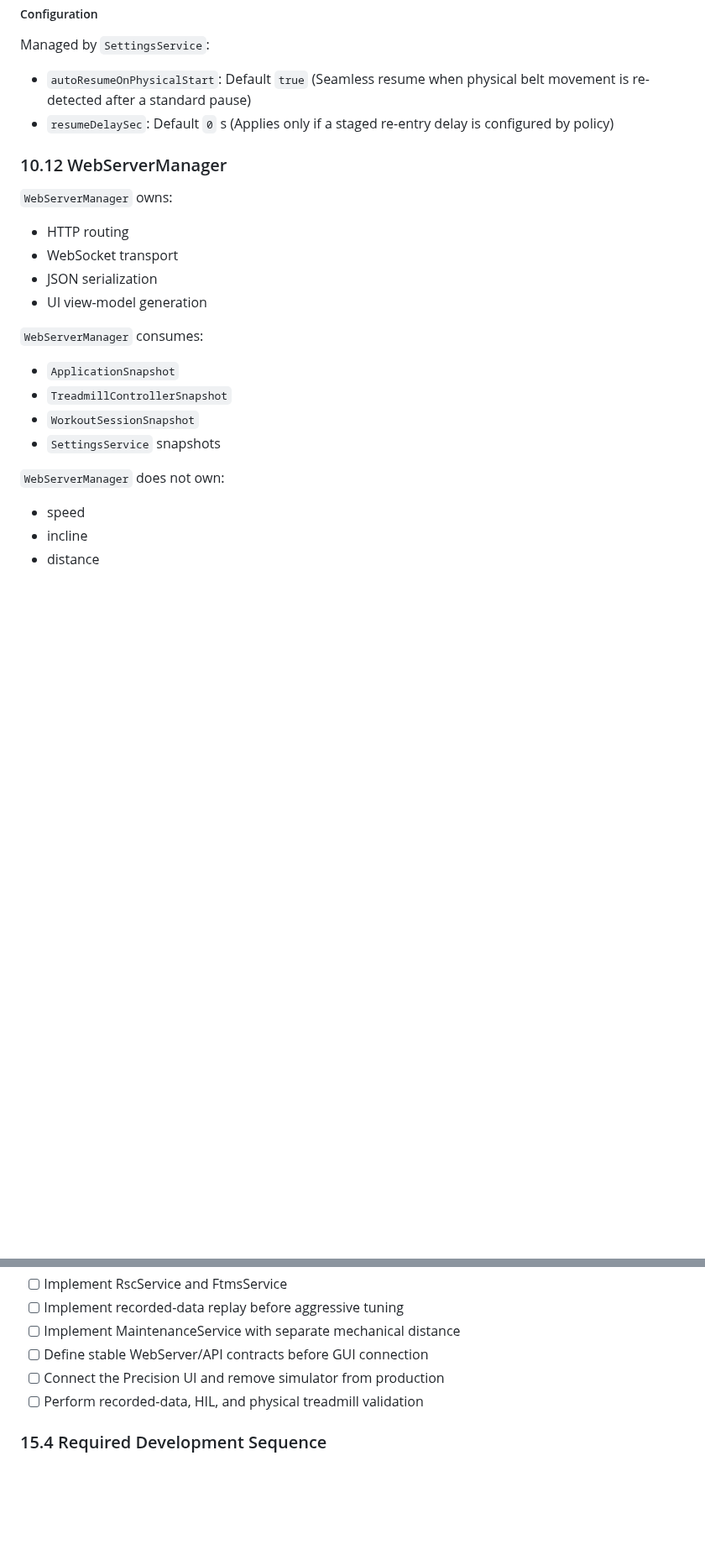
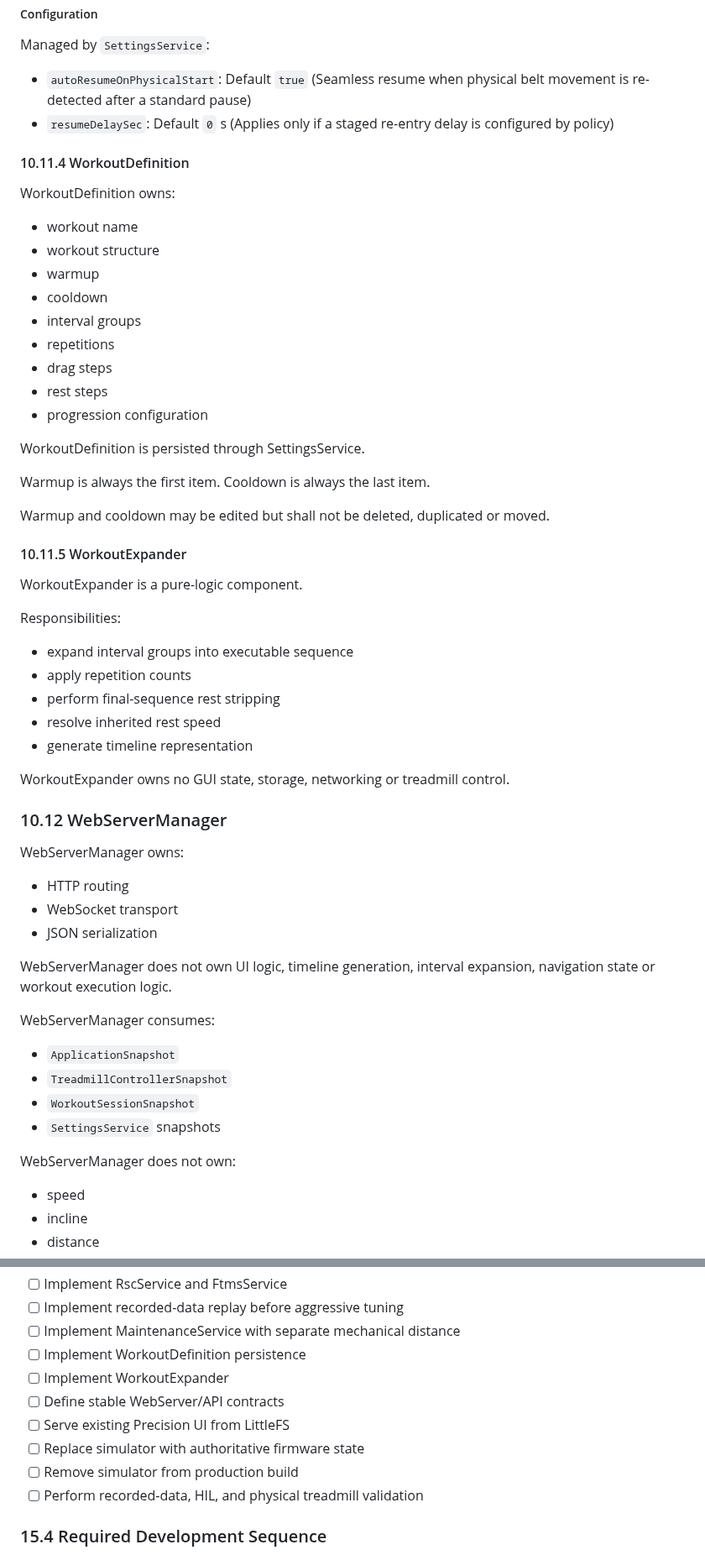
Before and after one commit to Kleiveland/StrideControl, a Markdown page: DESIGN_GUIDE.md, 2 parts joined by grey strips. Shown at 84% size. Drawn GitHub-style; blank space fills up the shorter version.

Commit message:
Revise design guide for component ownership and responsibilities
Clarify ownership and responsibilities of various components in the design guide. Update sections on WorkoutDefinition, WorkoutExpander, and WebServerManager.

```diff
--- a/DESIGN_GUIDE.md
+++ b/DESIGN_GUIDE.md
@@ -1156,23 +1164,58 @@ Managed by `SettingsService`:
 - `autoResumeOnPhysicalStart`: Default `true` (Seamless resume when physical belt movement is re-detected after a standard pause)
 - `resumeDelaySec`: Default `0` s (Applies only if a staged re-entry delay is configured by policy)
 
+#### 10.11.4 WorkoutDefinition
+
+WorkoutDefinition owns:
+
+- workout name
+- workout structure
+- warmup
+- cooldown
+- interval groups
+- repetitions
+- drag steps
+- rest steps
+- progression configuration
+
+WorkoutDefinition is persisted through SettingsService.
+
+Warmup is always the first item. Cooldown is always the last item.
+
+Warmup and cooldown may be edited but shall not be deleted, duplicated or moved.
+
+#### 10.11.5 WorkoutExpander
+
+WorkoutExpander is a pure-logic component.
+
+Responsibilities:
+
+- expand interval groups into executable sequence
+- apply repetition counts
+- perform final-sequence rest stripping
+- resolve inherited rest speed
+- generate timeline representation
+
+WorkoutExpander owns no GUI state, storage, networking or treadmill control.
+
 ### 10.12 WebServerManager
 
-`WebServerManager` owns:
+WebServerManager owns:
 
 - HTTP routing
 - WebSocket transport
 - JSON serialization
-- UI view-model generation
-
-`WebServerManager` consumes:
+
+WebServerManager does not own UI logic, timeline generation, interval expansion, navigation state or workout execution logic.
+
+WebServerManager consumes:
 
 - `ApplicationSnapshot`
 - `TreadmillControllerSnapshot`
 - `WorkoutSessionSnapshot`
 - `SettingsService` snapshots
 
-`WebServerManager` does not own:
+WebServerManager does not own:
 
 - speed
 - incline
@@ -1514,8 +1573,12 @@ The page distinguishes defaults, stored, temporary, active, externally verified,
 - [ ] Implement RscService and FtmsService
 - [ ] Implement recorded-data replay before aggressive tuning
 - [ ] Implement MaintenanceService with separate mechanical distance
-- [ ] Define stable WebServer/API contracts before GUI connection
-- [ ] Connect the Precision UI and remove simulator from production
+- [ ] Implement WorkoutDefinition persistence
+- [ ] Implement WorkoutExpander
+- [ ] Define stable WebServer/API contracts
+- [ ] Serve existing Precision UI from LittleFS
+- [ ] Replace simulator with authoritative firmware state
+- [ ] Remove simulator from production build
 - [ ] Perform recorded-data, HIL, and physical treadmill validation
 
 ### 15.4 Required Development Sequence
```
Also changed, not shown: other parts of DESIGN_GUIDE.md (+24 -0 lines).
